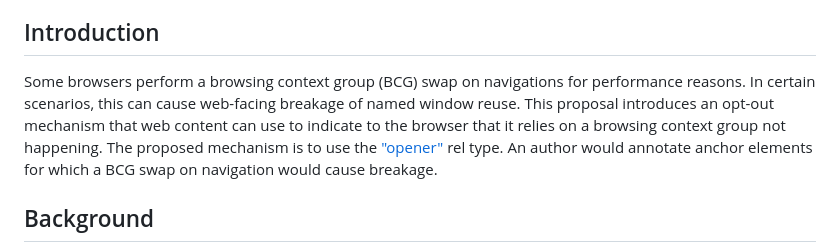
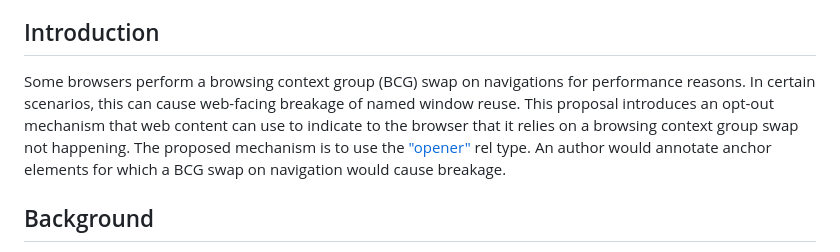
Before and after one commit to explainers-by-googlers/future-browsing-context-group-dependency-hint, a Markdown page: README.md, the part around the change. GitHub-like rendering.

Commit message:
Add missing word in README

```diff
--- a/README.md
+++ b/README.md
@@ -42,7 +42,7 @@ feedback on the proposed solution. It has not been approved to ship in Chrome.
 
 ## Introduction
 
-Some browsers perform a browsing context group (BCG) swap on navigations for performance reasons. In certain scenarios, this can cause web-facing breakage of named window reuse. This proposal introduces an opt-out mechanism that web content can use to indicate to the browser that it relies on a browsing context group not happening. The proposed mechanism is to use the ["opener"](https://html.spec.whatwg.org/multipage/links.html#link-type-opener) rel type. An author would annotate anchor elements for which a BCG swap on navigation would cause breakage.
+Some browsers perform a browsing context group (BCG) swap on navigations for performance reasons. In certain scenarios, this can cause web-facing breakage of named window reuse. This proposal introduces an opt-out mechanism that web content can use to indicate to the browser that it relies on a browsing context group swap not happening. The proposed mechanism is to use the ["opener"](https://html.spec.whatwg.org/multipage/links.html#link-type-opener) rel type. An author would annotate anchor elements for which a BCG swap on navigation would cause breakage.
 
 ## Background
 
```
